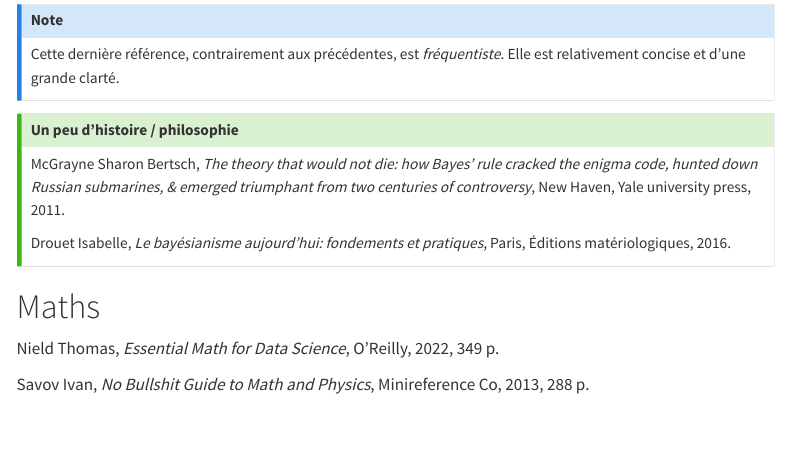
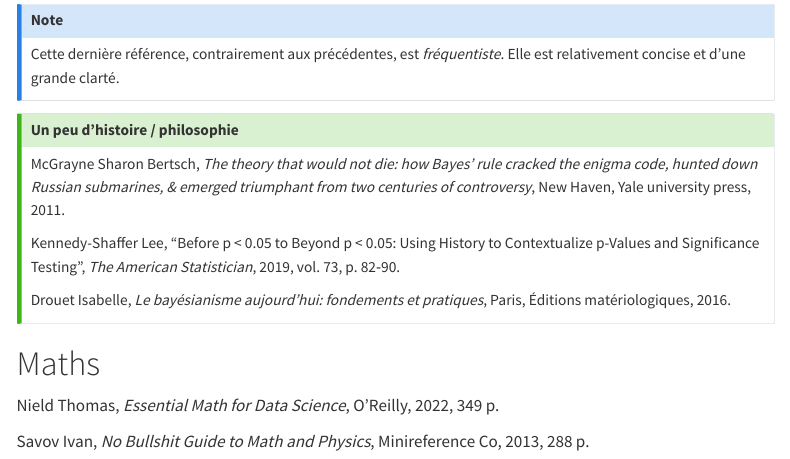
Before and after one commit to tblk/enquetes-quantitatives, a Quarto document (ressources.qmd): the page in a window 1100 px wide, from 1530 px down. Rendered offline with R 4.5, knitr and Pandoc in place of Quarto, with nearby package versions; menus at the side of the page are left out.

Commit message:
add history p values

```diff
--- a/ressources.qmd
+++ b/ressources.qmd
@@ -61,6 +61,9 @@
 
 McGrayne Sharon Bertsch, *The theory that would not die: how Bayes’ rule cracked the enigma code, hunted down Russian submarines, & emerged triumphant from two centuries of controversy*, New Haven, Yale university press, 2011.
 
+Kennedy-Shaffer Lee, "Before p < 0.05 to Beyond p < 0.05: Using History to Contextualize p-Values and Significance Testing", *The American Statistician*, 2019, vol. 73, p. 82‑90.
+
+
 Drouet Isabelle, *Le bayésianisme aujourd'hui: fondements et pratiques*, Paris, Éditions matériologiques, 2016.
 :::
 
```
Also changed, not shown: docs/search.json, 2 other files.
